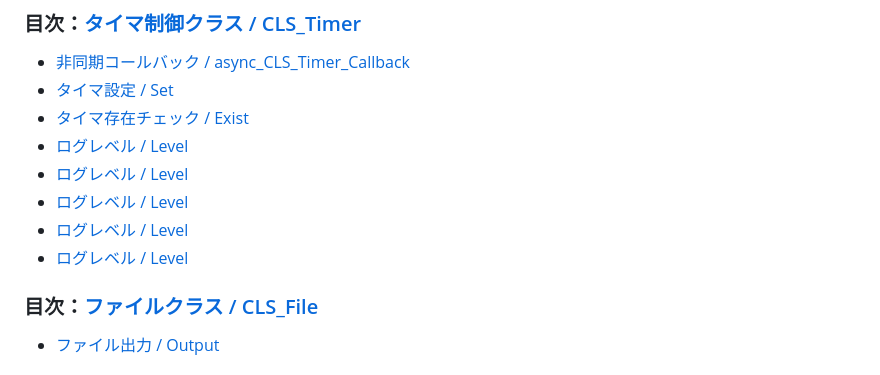
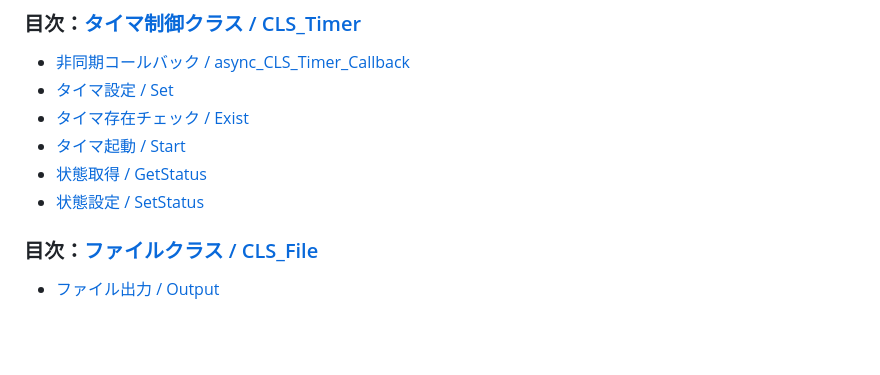
Before and after one commit to korei-xlix/website, a Markdown page: _js/readme.md, the part around one of its changes. GitHub-like rendering; blank space fills up the shorter version.

```diff
--- a/_js/readme.md
+++ b/_js/readme.md
@@ -125,11 +125,9 @@
 * [非同期コールバック / async_CLS_Timer_Callback](#非同期コールバック--async_cls_timer_callback)
 * [タイマ設定 / Set](#タイマ設定--set)
 * [タイマ存在チェック / Exist](#タイマ存在チェック--exist)
-* [ログレベル / Level](#ログレベル--level)
-* [ログレベル / Level](#ログレベル--level)
-* [ログレベル / Level](#ログレベル--level)
-* [ログレベル / Level](#ログレベル--level)
-* [ログレベル / Level](#ログレベル--level)
+* [タイマ起動 / Start](#タイマ起動--start)
+* [状態取得 / GetStatus](#状態取得--getstatus)
+* [状態設定 / SetStatus](#状態設定--setstatus)
 
 
 
```
Also changed, not shown: other parts of _js/readme.md (+75 -0 lines).
